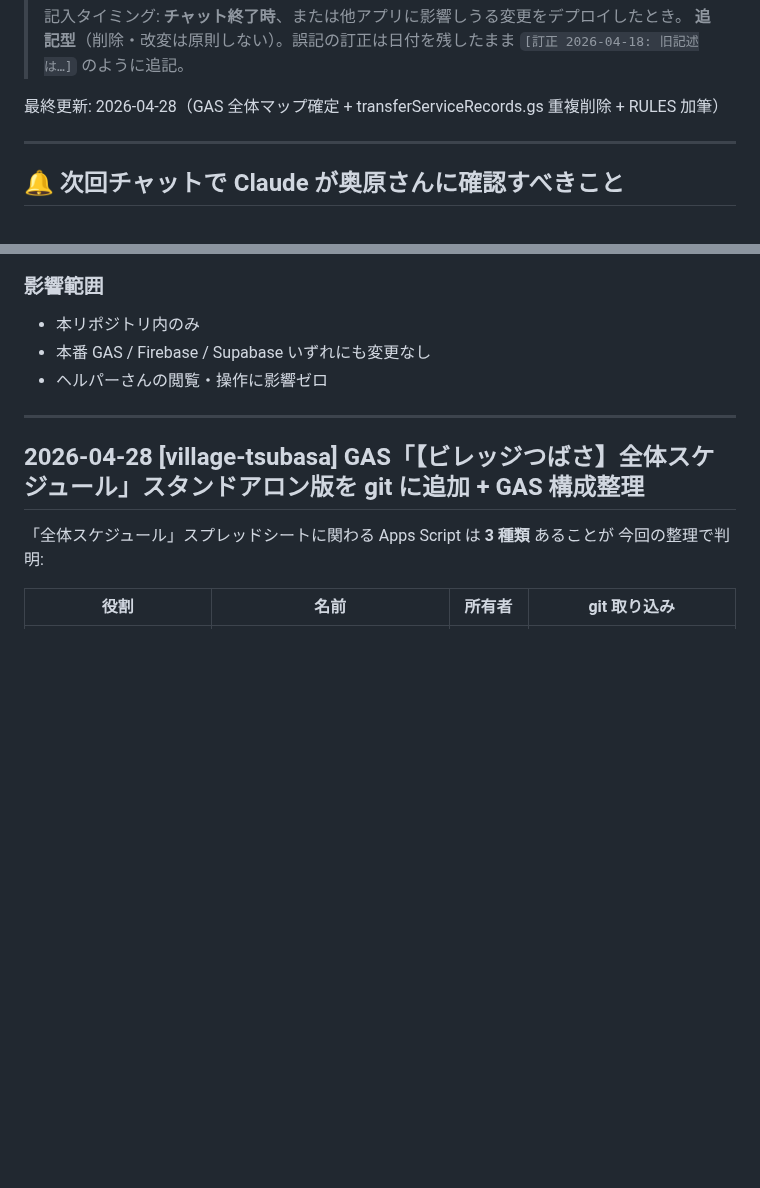
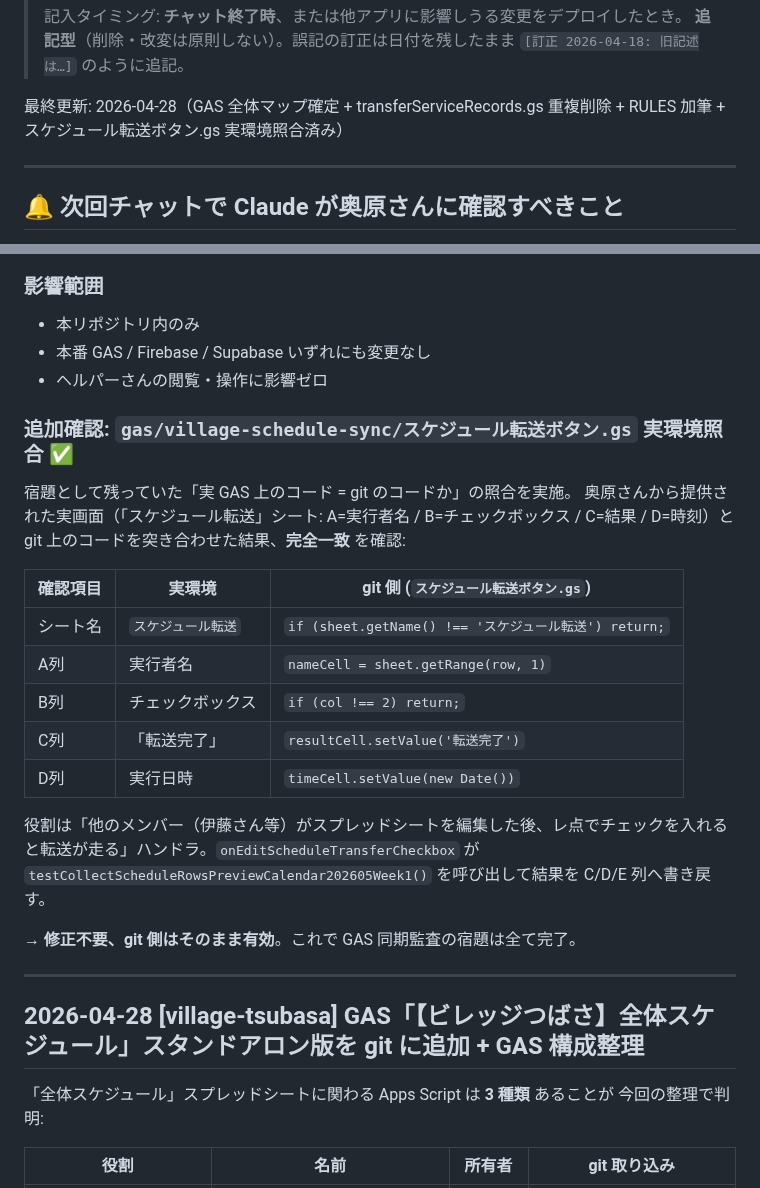
Before and after one commit to tsubasa-okuhara/village-tsubasa, a Markdown page: docs/CHANGELOG.md, 2 parts joined by grey strips. Drawn GitHub-style; blank space fills up the shorter version.

Commit message:
docs: スケジュール転送ボタン.gs の実環境照合完了を CHANGELOG に追記
奥原さんから提供された「スケジュール転送」シートの実画面
(A=実行者名 / B=チェックボックス / C=結果 / D=時刻) と
gas/village-schedule-sync/スケジュール転送ボタン.gs の対応を確認、
完全一致を確認した記録。

これで GAS 同期監査(transferServiceRecords / village-schedule-sync /
schedule-reverse-sync の 3 ファミリ)は全て完了。

https://claude.ai/code/session_01UKVh3NPVPKvNfGwt6wKvyr

```diff
--- a/docs/CHANGELOG.md
+++ b/docs/CHANGELOG.md
@@ -13,7 +13,7 @@
 > 記入タイミング: **チャット終了時**、または他アプリに影響しうる変更をデプロイしたとき。
 > **追記型**（削除・改変は原則しない）。誤記の訂正は日付を残したまま `[訂正 2026-04-18: 旧記述は…]` のように追記。
 
-最終更新: 2026-04-28（GAS 全体マップ確定 + transferServiceRecords.gs 重複削除 + RULES 加筆）
+最終更新: 2026-04-28（GAS 全体マップ確定 + transferServiceRecords.gs 重複削除 + RULES 加筆 + スケジュール転送ボタン.gs 実環境照合済み）
 
 ---
 
@@ -105,6 +105,24 @@ GAS の取扱について、以下の区別を明文化:
 - 本リポジトリ内のみ
 - 本番 GAS / Firebase / Supabase いずれにも変更なし
 - ヘルパーさんの閲覧・操作に影響ゼロ
+
+### 追加確認: `gas/village-schedule-sync/スケジュール転送ボタン.gs` 実環境照合 ✅
+
+宿題として残っていた「実 GAS 上のコード = git のコードか」の照合を実施。
+奥原さんから提供された実画面（「スケジュール転送」シート: A=実行者名 / B=チェックボックス / C=結果 / D=時刻）と git 上のコードを突き合わせた結果、**完全一致** を確認:
+
+| 確認項目 | 実環境 | git 側 (`スケジュール転送ボタン.gs`) |
+|---|---|---|
+| シート名 | `スケジュール転送` | `if (sheet.getName() !== 'スケジュール転送') return;` |
+| A列 | 実行者名 | `nameCell = sheet.getRange(row, 1)` |
+| B列 | チェックボックス | `if (col !== 2) return;` |
+| C列 | 「転送完了」 | `resultCell.setValue('転送完了')` |
+| D列 | 実行日時 | `timeCell.setValue(new Date())` |
+
+役割は「他のメンバー（伊藤さん等）がスプレッドシートを編集した後、レ点でチェックを入れると転送が走る」ハンドラ。`onEditScheduleTransferCheckbox` が
+`testCollectScheduleRowsPreviewCalendar202605Week1()` を呼び出して結果を C/D/E 列へ書き戻す。
+
+→ **修正不要、git 側はそのまま有効**。これで GAS 同期監査の宿題は全て完了。
 
 ---
 
```
